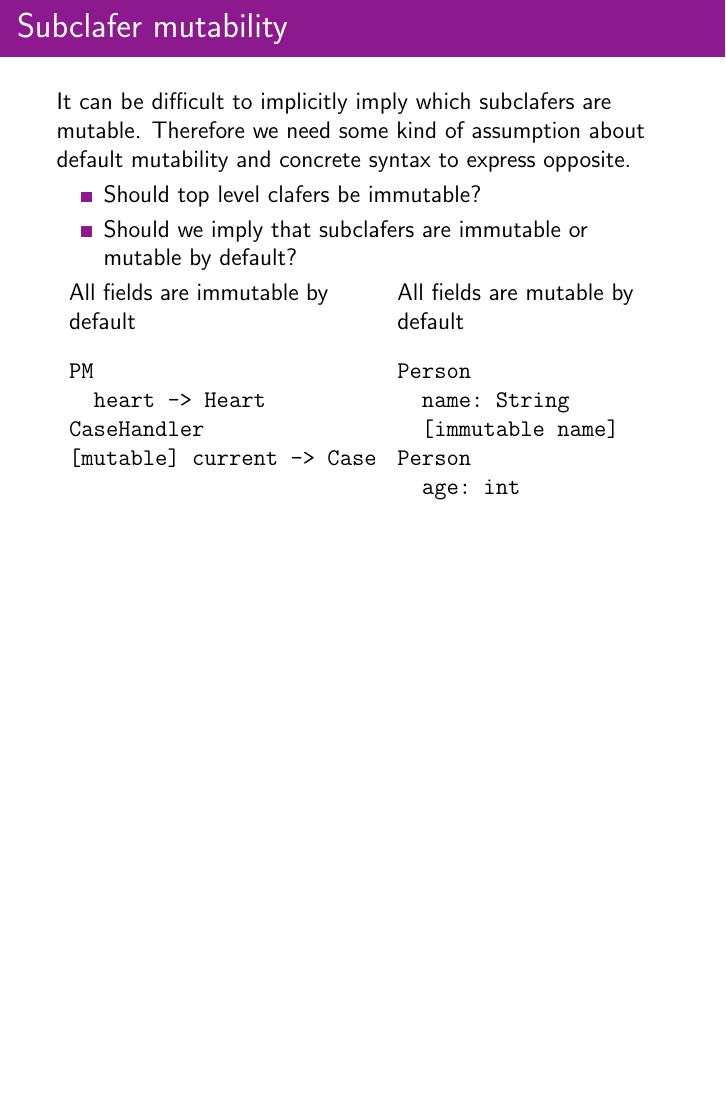
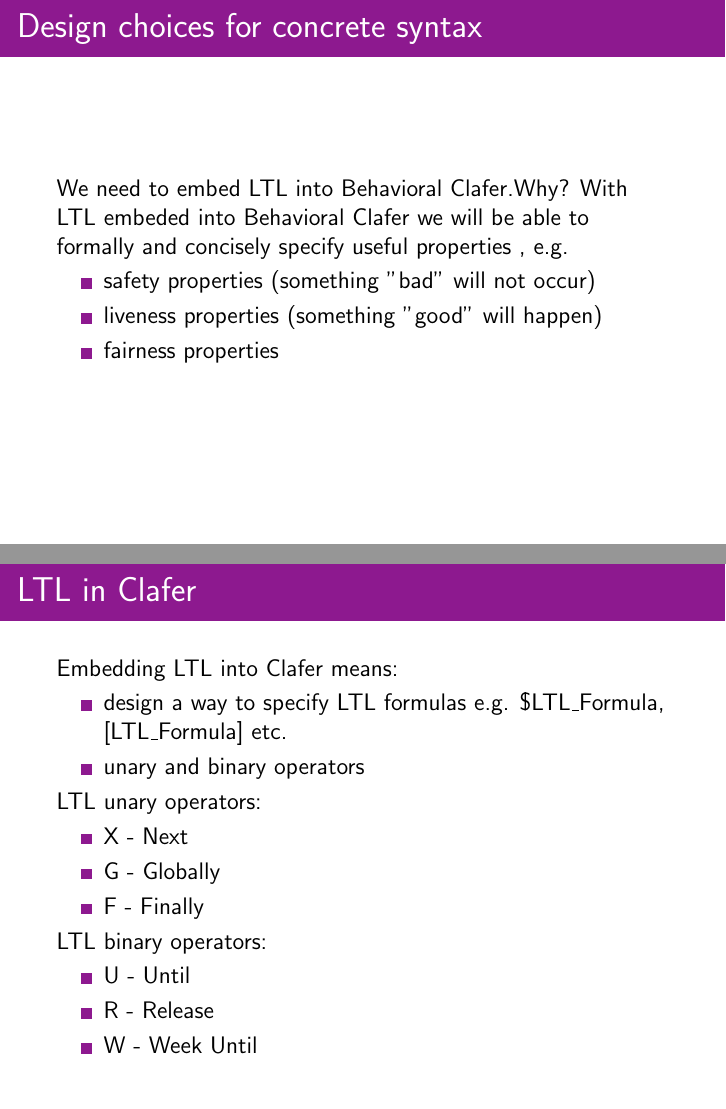
Before and after one commit to juodaspaulius/BehavioralClafer, LaTeX slides (may_29/presentation.tex): page 5 of 5 before the commit and pages 6 and 7 of 9 after it, the two joined at a grey line, the shorter picture padded with empty space. Compiled offline with pdfLaTeX.

Commit message:
updated slides

```diff
--- a/may_29/presentation.tex
+++ b/may_29/presentation.tex
@@ -106,3 +106,44 @@ Person
 \end{columns}
 \end{frame}
 
+
+	\begin{frame}
+    \frametitle{Design choices for concrete syntax}
+    	We need to embed LTL into Behavioral Clafer.Why? With LTL embeded into Behavioral Clafer we will be able to formally and concisely specify useful properties , e.g.
+    \begin{itemize}
+      \item{safety properties (something "bad" will not occur)}
+      \item{liveness properties (something "good" will happen)}
+      \item{fairness properties}
+    \end{itemize}
+	\end{frame}
+
+    \begin{frame}
+      \frametitle{LTL in Clafer}
+      Embedding LTL into Clafer means:
+\begin{itemize}
+  \item design a way to specify LTL formulas e.g. \$LTL\_Formula, [LTL\_Formula] etc.
+  \item unary and binary operators
+\end{itemize}
+
+LTL unary operators:
+\begin{itemize}
+  \item X - Next
+  \item G - Globally
+  \item F - Finally
+\end{itemize}
+
+LTL binary operators:
+\begin{itemize}
+  \item U - Until
+  \item R - Release
+  \item W - Week Until
+\end{itemize}
+\end{frame}
+
+    \begin{frame}
+      \frametitle{LTL in Clafer}
+A U B = "A has to hold at least until B, which holds at the current or a future position"
+
+A R B = "B has to be true until and including the point where A first becomes true. If A never becomes true, B must remain true forever."
+
+Keywords for embedding LTL into Clafer:
```
Also changed, not shown: may_29/presentation.pdf, may_29/presentation.tex (29 more changed lines).
